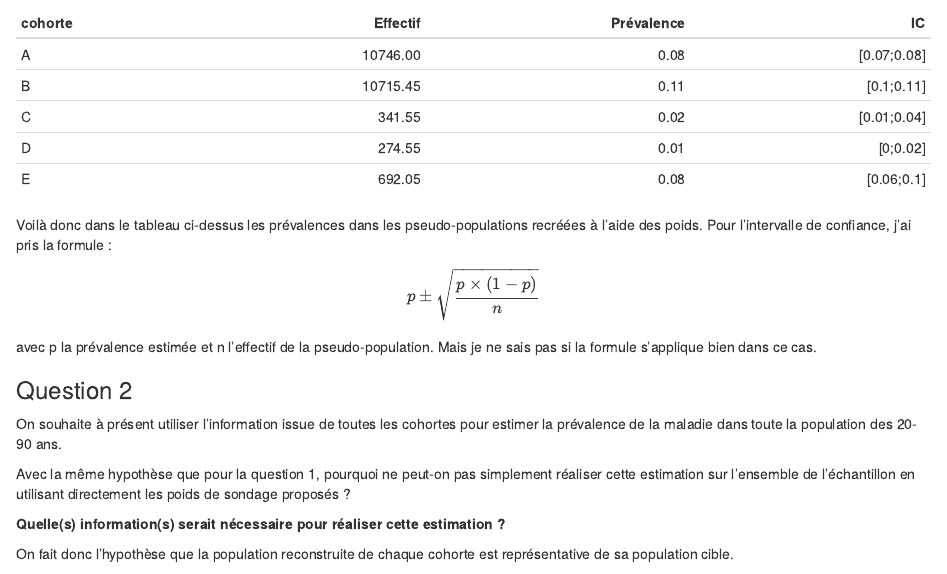
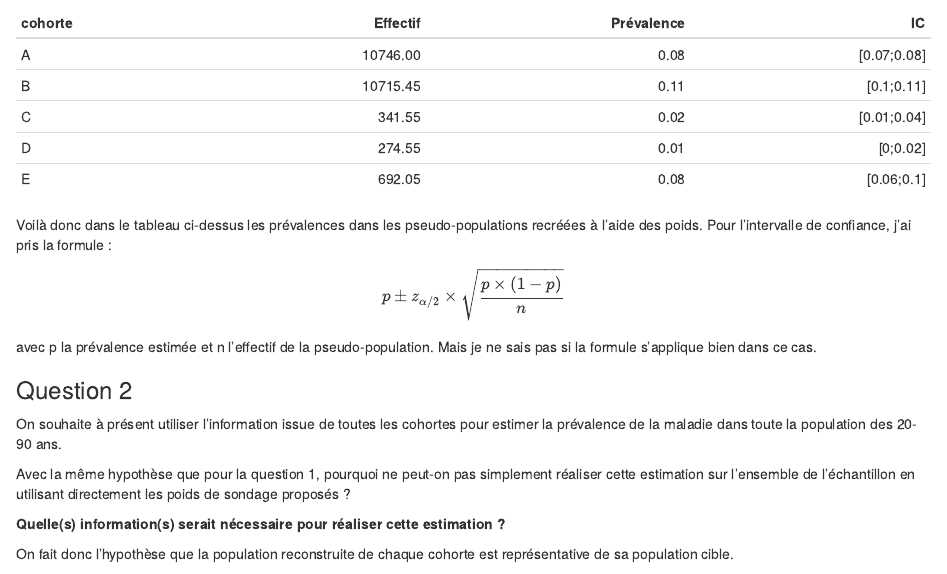
Before and after one commit to GuillaumeMulier/UE_modelisation, an R Markdown document (devoir/devoir_par1_GMR.Rmd): the page in a window 1100 px wide, from 1780 px down. The pictures show the output file devoir/devoir_par1_GMR.html that the author committed with the source, opened offline.

Commit message:
Rendu devoir 1

````diff
--- a/devoir/devoir_par1_GMR.Rmd
+++ b/devoir/devoir_par1_GMR.Rmd
@@ -90,7 +90,7 @@ coco %>%
 ```
 
 Voilà donc dans le tableau ci-dessus les prévalences dans les pseudo-populations recréées à l'aide des poids. Pour l'intervalle de confiance, j'ai pris la formule :
-$$p \pm \sqrt{\frac{p \times (1-p)}{n}}$$
+$$p \pm z_{\alpha/2} \times \sqrt{\frac{p \times (1-p)}{n}}$$
 avec p la prévalence estimée et n l'effectif de la pseudo-population. Mais je ne sais pas si la formule s'applique bien dans ce cas.
 
 
````
Also changed, not shown: devoir/devoir_par1_GMR.html, devoir/devoir_par1_GMR.nb.html.
